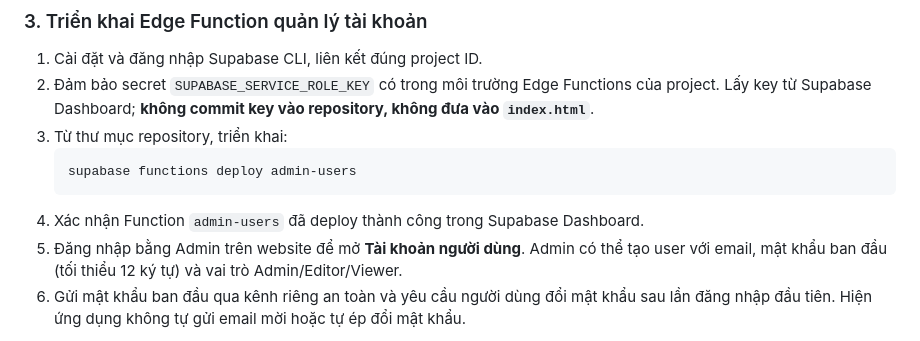
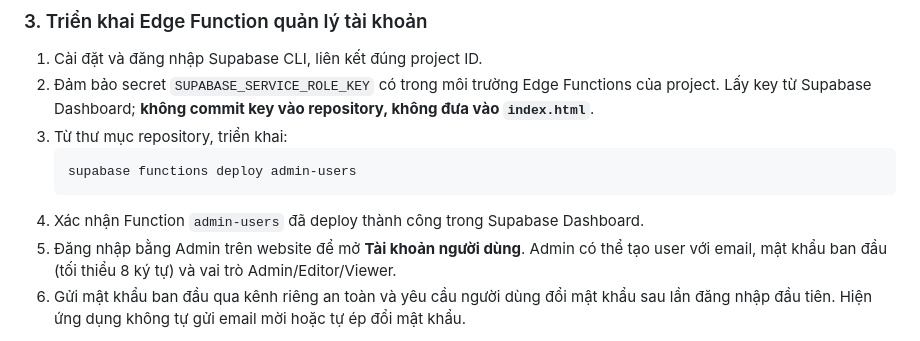
Before and after one commit to longak83/longit-equipment-management, a Markdown page: README.md, the part around the change. Rendered like a GitHub page.

Commit message:
Update initial password requirement documentation

````diff
--- a/README.md
+++ b/README.md
@@ -43,7 +43,7 @@
    supabase functions deploy admin-users
    ```
 4. Xác nhận Function `admin-users` đã deploy thành công trong Supabase Dashboard.
-5. Đăng nhập bằng Admin trên website để mở **Tài khoản người dùng**. Admin có thể tạo user với email, mật khẩu ban đầu (tối thiểu 12 ký tự) và vai trò Admin/Editor/Viewer.
+5. Đăng nhập bằng Admin trên website để mở **Tài khoản người dùng**. Admin có thể tạo user với email, mật khẩu ban đầu (tối thiểu 8 ký tự) và vai trò Admin/Editor/Viewer.
 6. Gửi mật khẩu ban đầu qua kênh riêng an toàn và yêu cầu người dùng đổi mật khẩu sau lần đăng nhập đầu tiên. Hiện ứng dụng không tự gửi email mời hoặc tự ép đổi mật khẩu.
 
 **Lưu ý bảo mật:** không tạo chức năng đăng ký công khai. Chỉ Admin được phép cấp vai trò. RLS phải được kiểm thử trên dữ liệu thật; không bật đọc công khai mặc định cho dữ liệu nội bộ.
````
